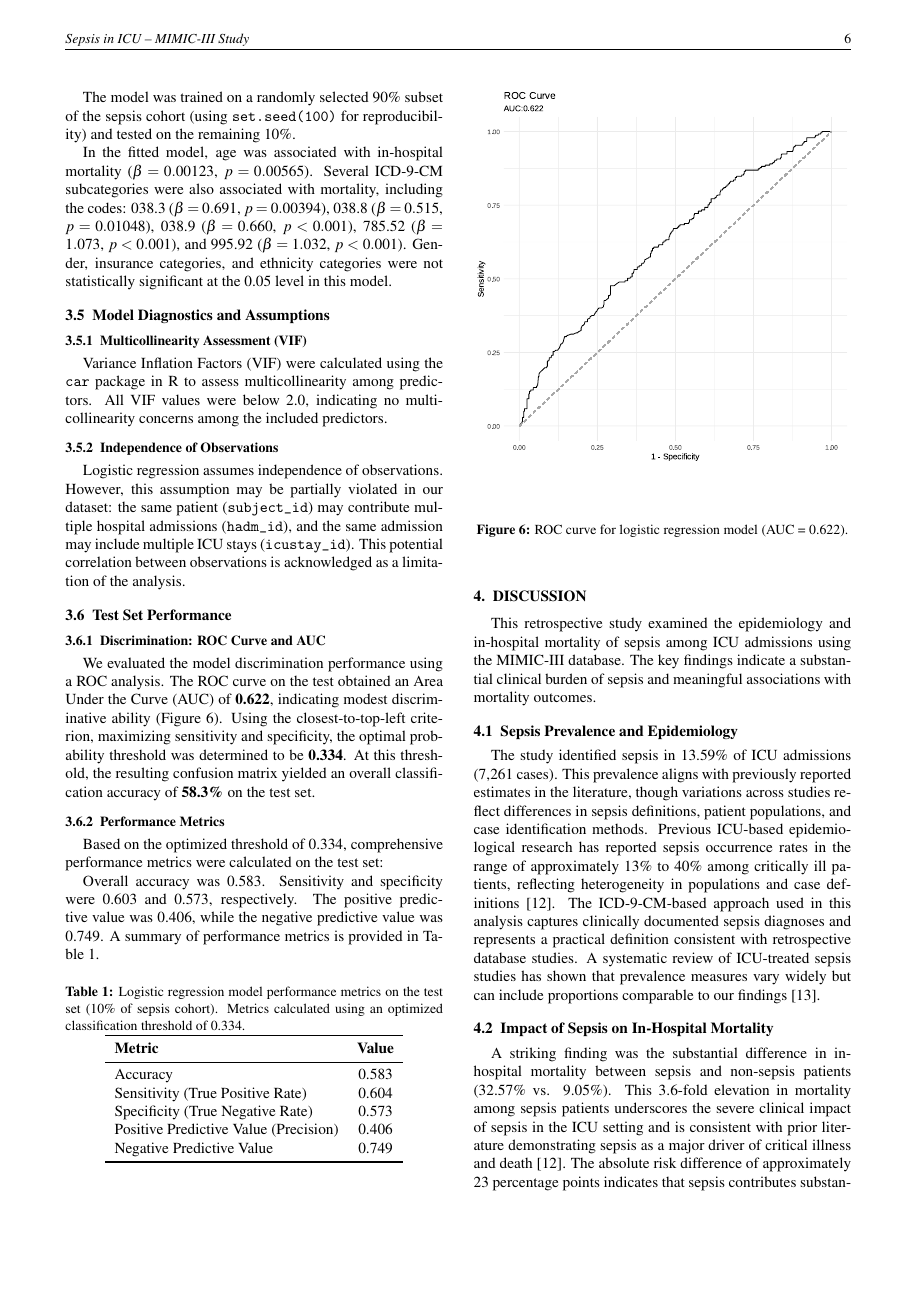
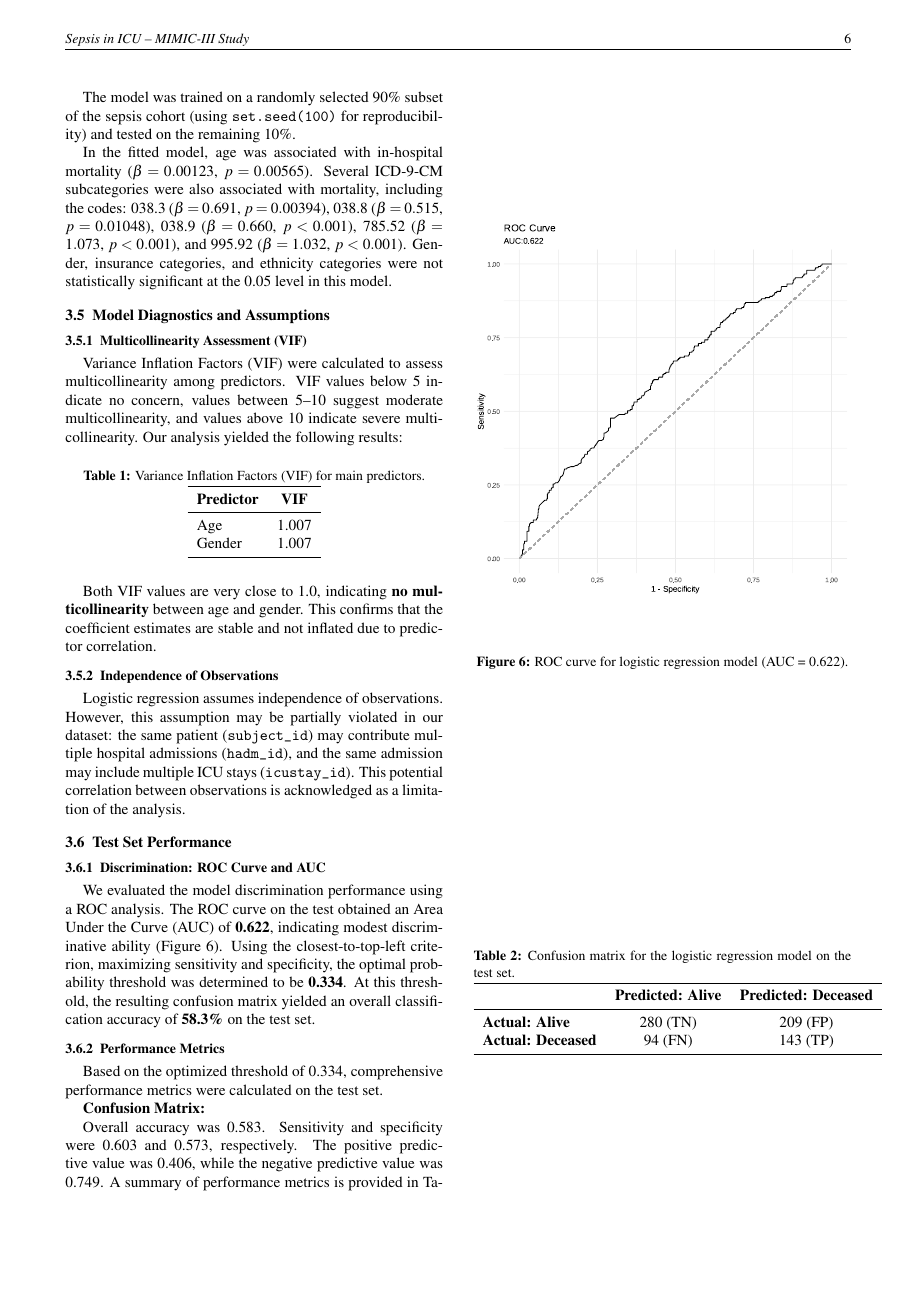
Before and after one commit to Blanqui04/EHR-A3-Group-B, a LaTeX paper (paper/main.tex, which reads paper/sections/results.tex): page 6 of 11 before the commit and page 6 of 12 after it. Compiled offline with pdfLaTeX.

Commit message:
Add VIF table, confusion matrix, and VIF visualization in notebook - merge resolved

```diff
--- a/paper/sections/results.tex
+++ b/paper/sections/results.tex
@@ -71,7 +71,23 @@ In the fitted model, age was associated with in-hospital mortality ($\beta = 0.0
 
 \subsubsection{Multicollinearity Assessment (VIF)}
 
-Variance Inflation Factors (VIF) were calculated using the \texttt{car} package in R to assess multicollinearity among predictors. All VIF values were below 2.0, indicating no multicollinearity concerns among the included predictors.
+Variance Inflation Factors (VIF) were calculated to assess multicollinearity among predictors. VIF values below 5 indicate no concern, values between 5--10 suggest moderate multicollinearity, and values above 10 indicate severe multicollinearity. Our analysis yielded the following results:
+
+\begin{table}[htbp]
+\centering
+\caption{Variance Inflation Factors (VIF) for main predictors.}
+\label{tab:vif}
+\begin{tabular}{lc}
+\toprule
+\textbf{Predictor} & \textbf{VIF} \\
+\midrule
+Age & 1.007 \\
+Gender & 1.007 \\
+\bottomrule
+\end{tabular}
+\end{table}
+
+Both VIF values are very close to 1.0, indicating \textbf{no multicollinearity} between age and gender. This confirms that the coefficient estimates are stable and not inflated due to predictor correlation.
 
 \subsubsection{Independence of Observations}
 
@@ -92,7 +108,23 @@ We evaluated the model discrimination performance using a ROC analysis. The ROC
 
 \subsubsection{Performance Metrics}
 
-Based on the optimized threshold of 0.334, comprehensive performance metrics were calculated on the test set:
+Based on the optimized threshold of 0.334, comprehensive performance metrics were calculated on the test set.
+
+\textbf{Confusion Matrix:}
+
+\begin{table}[htbp]
+\centering
+\caption{Confusion matrix for the logistic regression model on the test set.}
+\label{tab:confusion_matrix}
+\begin{tabular}{lcc}
+\toprule
+ & \textbf{Predicted: Alive} & \textbf{Predicted: Deceased} \\
+\midrule
+\textbf{Actual: Alive} & 280 (TN) & 209 (FP) \\
+\textbf{Actual: Deceased} & 94 (FN) & 143 (TP) \\
+\bottomrule
+\end{tabular}
+\end{table}
 
 Overall accuracy was 0.583. Sensitivity and specificity were 0.603 and 0.573, respectively. The positive predictive value was 0.406, while the negative predictive value was 0.749. A summary of performance metrics is provided in Table~\ref{tab:test_performance}.
 
```
Also changed, not shown: PròximsPassos.txt (deleted, +0 -15 lines), paper/main.pdf, 1 other file.
